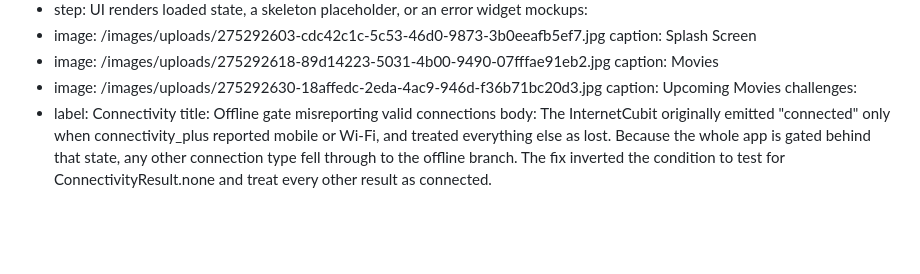
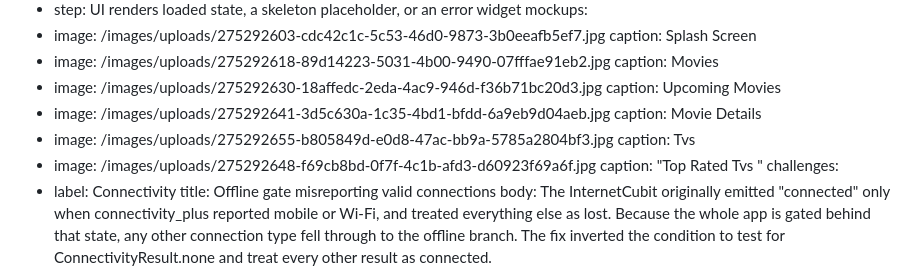
Before and after one commit to HusseinMohamed99/HusseinMohamed99.github.io, a Markdown page: data/projects/egydead.md, the part around the change. Drawn GitHub-style; blank space fills up the shorter version.

Commit message:
Update Project “egydead”

```diff
--- a/data/projects/egydead.md
+++ b/data/projects/egydead.md
@@ -96,6 +96,12 @@ mockups:
     caption: Movies
   - image: /images/uploads/275292630-18affedc-2eda-4ac9-946d-f36b71bc20d3.jpg
     caption: Upcoming Movies
+  - image: /images/uploads/275292641-3d5c630a-1c35-4bd1-bfdd-6a9eb9d04aeb.jpg
+    caption: Movie Details
+  - image: /images/uploads/275292655-b805849d-e0d8-47ac-bb9a-5785a2804bf3.jpg
+    caption: Tvs
+  - image: /images/uploads/275292648-f69cb8bd-0f7f-4c1b-afd3-d60923f69a6f.jpg
+    caption: "Top Rated Tvs "
 challenges:
   - label: Connectivity
     title: Offline gate misreporting valid connections
```
